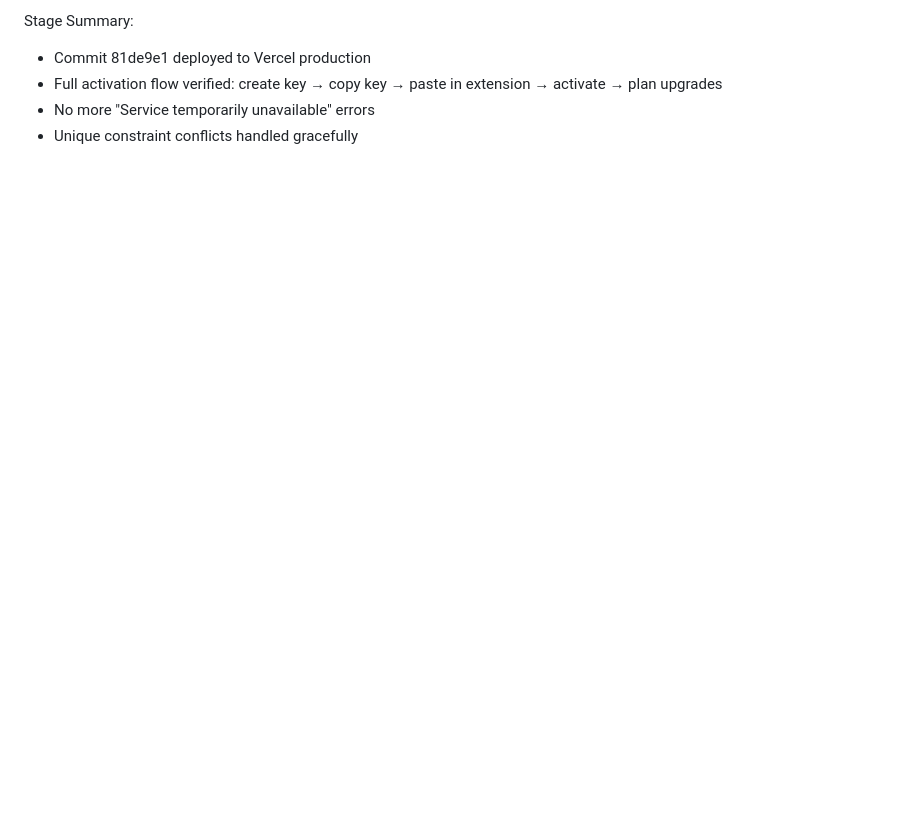
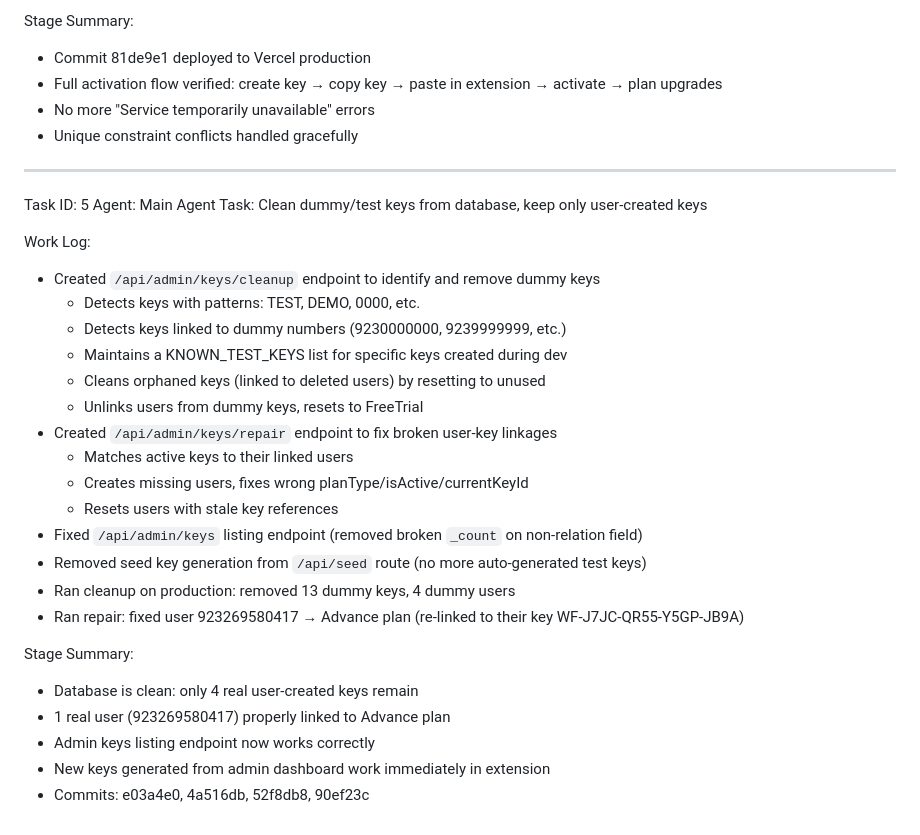
Before and after one commit to WhatFlow-CRM/WhatFlow, a Markdown page: worklog.md, the part around the change. Drawn GitHub-style; blank space fills up the shorter version.

Commit message:
151c86f2-b656-4def-9409-4b6ab7db7ce0

```diff
--- a/worklog.md
+++ b/worklog.md
@@ -117,3 +117,31 @@ Stage Summary:
 - Full activation flow verified: create key → copy key → paste in extension → activate → plan upgrades
 - No more "Service temporarily unavailable" errors
 - Unique constraint conflicts handled gracefully
+
+---
+Task ID: 5
+Agent: Main Agent
+Task: Clean dummy/test keys from database, keep only user-created keys
+
+Work Log:
+- Created `/api/admin/keys/cleanup` endpoint to identify and remove dummy keys
+  - Detects keys with patterns: TEST, DEMO, 0000, etc.
+  - Detects keys linked to dummy numbers (9230000000, 9239999999, etc.)
+  - Maintains a KNOWN_TEST_KEYS list for specific keys created during dev
+  - Cleans orphaned keys (linked to deleted users) by resetting to unused
+  - Unlinks users from dummy keys, resets to FreeTrial
+- Created `/api/admin/keys/repair` endpoint to fix broken user-key linkages
+  - Matches active keys to their linked users
+  - Creates missing users, fixes wrong planType/isActive/currentKeyId
+  - Resets users with stale key references
+- Fixed `/api/admin/keys` listing endpoint (removed broken `_count` on non-relation field)
+- Removed seed key generation from `/api/seed` route (no more auto-generated test keys)
+- Ran cleanup on production: removed 13 dummy keys, 4 dummy users
+- Ran repair: fixed user 923269580417 → Advance plan (re-linked to their key WF-J7JC-QR55-Y5GP-JB9A)
+
+Stage Summary:
+- Database is clean: only 4 real user-created keys remain
+- 1 real user (923269580417) properly linked to Advance plan
+- Admin keys listing endpoint now works correctly
+- New keys generated from admin dashboard work immediately in extension
+- Commits: e03a4e0, 4a516db, 52f8db8, 90ef23c
```
